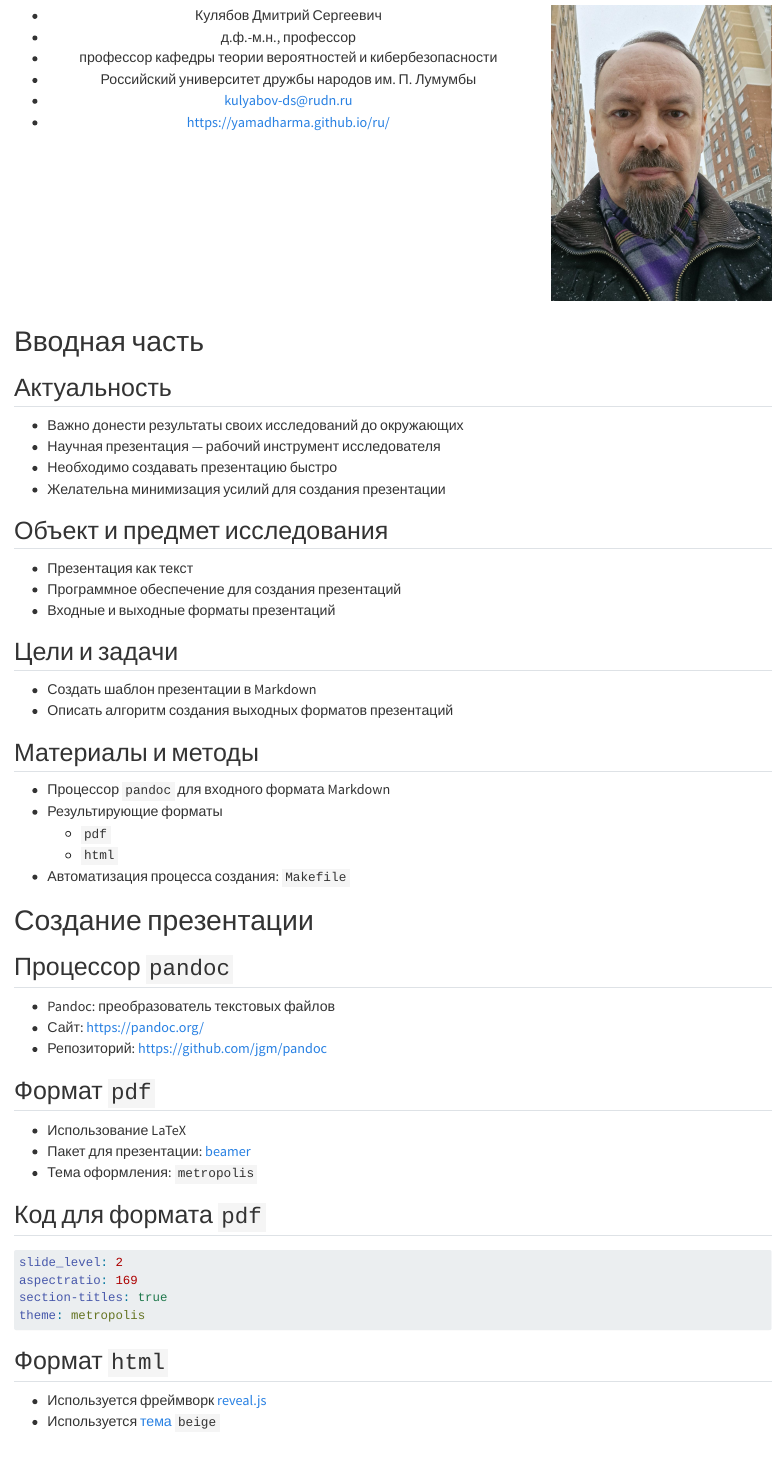
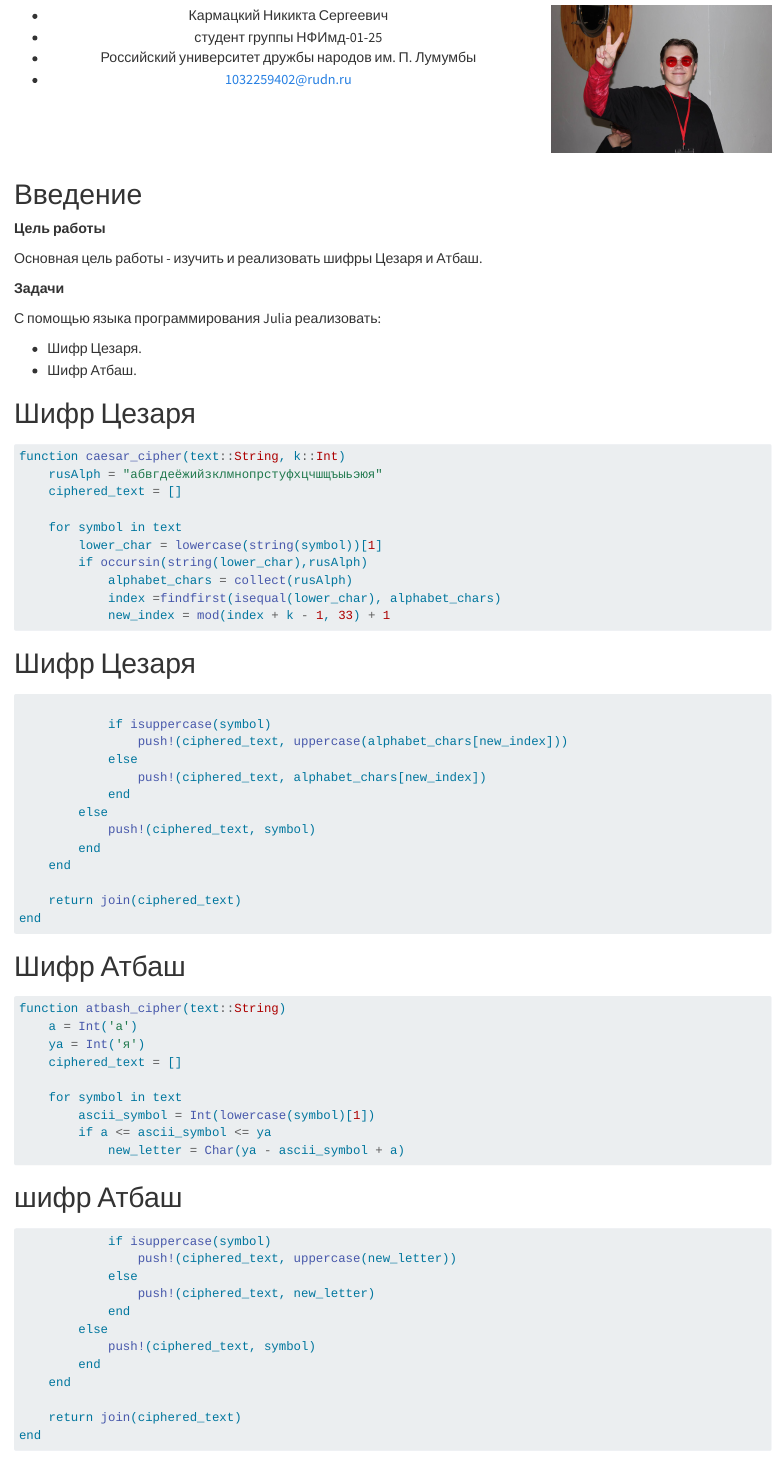
Before and after one commit to JerAndo4/study_2025-2026_mathsec, a Quarto document (labs/lab1/presentation/mathsec--lab1--mathsec--lab1--presentation.qmd): the page in a window 1100 px wide, from 360 px down. Rendered offline with R 4.5, knitr and Pandoc in place of Quarto, with nearby package versions.

Commit message:
lab01 upload

````diff
--- a/labs/lab1/presentation/mathsec--lab1--mathsec--lab1--presentation.qmd
+++ b/labs/lab1/presentation/mathsec--lab1--mathsec--lab1--presentation.qmd
@@ -3,10 +3,9 @@
 
 ## Author
 author:
-  name: Дмитрий Сергеевич Кулябов
-  degrees: DSc
-  orcid: 0000-0002-0877-7063
-  email: kulyabov-ds@rudn.ru
+  name: Кармацкий Никита Сергеевич
+  degrees: BSc
+  email: 1032259402@rudn.ru
   affiliation:
     - name: Российский университет дружбы народов
       country: Российская Федерация
@@ -19 +15,0 @@ subtitle: Простейший вариант
-license: CC BY
@@ -20,0 +18 @@ date: 1970-01-01
+license: "CC BY"
@@ -58,12 +57,10 @@ format:
 :::::::::::::: {.columns align=center}
 ::: {.column width="70%"}
 
-  * Кулябов Дмитрий Сергеевич
-  * д.ф.-м.н., профессор
-  * профессор кафедры теории вероятностей и кибербезопасности
+  * Кармацкий Никикта Сергеевич
+  * студент группы НФИмд-01-25
   * Российский университет дружбы народов им. П. Лумумбы
-  * [kulyabov-ds@rudn.ru](mailto:kulyabov-ds@rudn.ru)
-  * <https://yamadharma.github.io/ru/>
+  * [1032259402@rudn.ru](mailto:1032259402@rudn.ru)
 
 :::
 ::: {.column width="30%"}
@@ -73,66 +70,62 @@ format:
 :::
 ::::::::::::::
 
-# Вводная часть
+# Введение
 
-## Актуальность
+**Цель работы**
 
-- Важно донести результаты своих исследований до окружающих
-- Научная презентация --- рабочий инструмент исследователя
-- Необходимо создавать презентацию быстро
-- Желательна минимизация усилий для создания презентации
+Основная цель работы - изучить и реализовать шифры Цезаря и Атбаш.
 
-## Объект и предмет исследования
+**Задачи**
 
-- Презентация как текст
-- Программное обеспечение для создания презентаций
-- Входные и выходные форматы презентаций
+С помощью языка программирования Julia реализовать:
 
-## Цели и задачи
+- Шифр Цезаря.
+- Шифр Атбаш.
 
-- Создать шаблон презентации в Markdown
-- Описать алгоритм создания выходных форматов презентаций
+# Шифр Цезаря
 
-## Материалы и методы
+```julia
+function caesar_cipher(text::String, k::Int)
+    rusAlph = "абвгдеёжийзклмнопрстуфхцчшщъыьэюя"
+    ciphered_text = []
 
-- Процессор `pandoc` для входного формата Markdown
-- Результирующие форматы
-	- `pdf`
-	- `html`
-- Автоматизация процесса создания: `Makefile`
-
-# Создание презентации
-
-## Процессор `pandoc`
-
-- Pandoc: преобразователь текстовых файлов
-- Сайт: <https://pandoc.org/>
-- Репозиторий: <https://github.com/jgm/pandoc>
-
-## Формат `pdf`
-
-- Использование LaTeX
-- Пакет для презентации: [beamer](https://ctan.org/pkg/beamer)
-- Тема оформления: `metropolis`
-
-## Код для формата `pdf`
-
-```yaml
-slide_level: 2
-aspectratio: 169
-section-titles: true
-theme: metropolis
+    for symbol in text
+        lower_char = lowercase(string(symbol))[1]
+        if occursin(string(lower_char),rusAlph)
+            alphabet_chars = collect(rusAlph)
+            index =findfirst(isequal(lower_char), alphabet_chars)
+            new_index = mod(index + k - 1, 33) + 1
 ```
 
-## Формат `html`
+# Шифр Цезаря
 
-- Используется фреймворк [reveal.js](https://revealjs.com/)
-- Используется [тема](https://revealjs.com/themes/) `beige`
+```julia
 
-## Код для формата `html`
+            if isuppercase(symbol)
+                push!(ciphered_text, uppercase(alphabet_chars[new_index]))
+            else
+                push!(ciphered_text, alphabet_chars[new_index])
+            end
+        else
+            push!(ciphered_text, symbol)
+        end
+    end
 
-- Тема задаётся в файле `Makefile`
+    return join(ciphered_text)
+end
+```
 
-```make
-REVEALJS_THEME = beige
+# Шифр Атбаш
+
+```julia
+function atbash_cipher(text::String)
+    a = Int('а')
+    ya = Int('я')
+    ciphered_text = []
+
+    for symbol in text
+        ascii_symbol = Int(lowercase(symbol)[1])
+        if a <= ascii_symbol <= ya
+            new_letter = Char(ya - ascii_symbol + a)
 ```
@@ -140,3 +132,3 @@ REVEALJS_THEME = beige
 
-## Получающиеся форматы
+# шифр Атбаш
 
@@ -145,2 +136,12 @@ REVEALJS_THEME = beige
+            if isuppercase(symbol)
+                push!(ciphered_text, uppercase(new_letter))
+            else
+                push!(ciphered_text, new_letter)
+            end
+        else
+            push!(ciphered_text, symbol)
+        end
+    end
 
-# Элементы презентации
+    return join(ciphered_text)
+end
````
Also changed, not shown: labs/lab1/presentation/image/ava.jpg (added), labs/lab1/presentation/image/fig1.png (added), labs/lab1/presentation/mathsec--lab1--mathsec--lab1--presentation.qmd (110 more changed lines), 1 other file.
